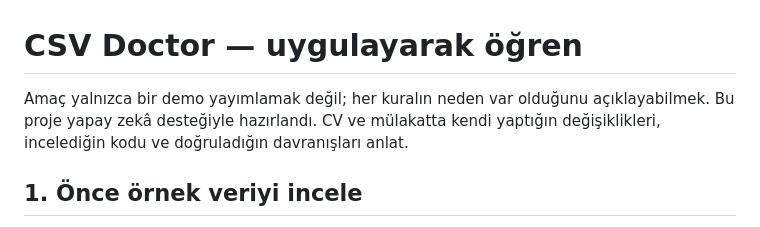
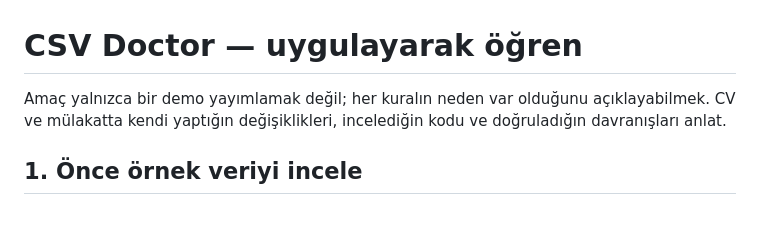
Before and after one commit to busrabuseucar/csv-doctor, a Markdown page: docs/LEARNING.md, the part around the change. Rendered like a GitHub page.

Commit message:
docs: clarify project presentation and developer attribution

```diff
--- a/docs/LEARNING.md
+++ b/docs/LEARNING.md
@@ -1,6 +1,6 @@
 # CSV Doctor — uygulayarak öğren
 
-Amaç yalnızca bir demo yayımlamak değil; her kuralın neden var olduğunu açıklayabilmek. Bu proje yapay zekâ desteğiyle hazırlandı. CV ve mülakatta kendi yaptığın değişiklikleri, incelediğin kodu ve doğruladığın davranışları anlat.
+Amaç yalnızca bir demo yayımlamak değil; her kuralın neden var olduğunu açıklayabilmek. CV ve mülakatta kendi yaptığın değişiklikleri, incelediğin kodu ve doğruladığın davranışları anlat.
 
 ## 1. Önce örnek veriyi incele
 
```
